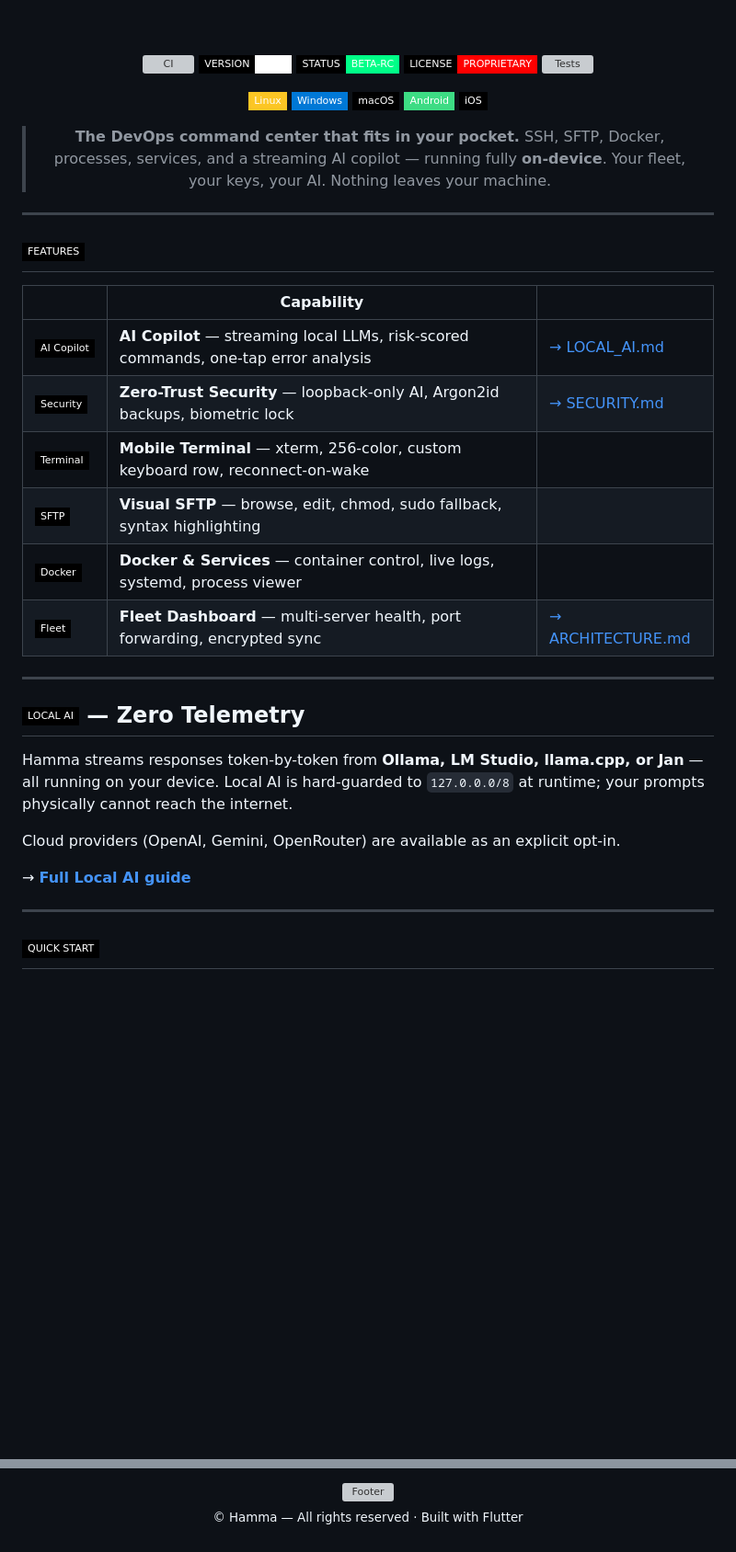
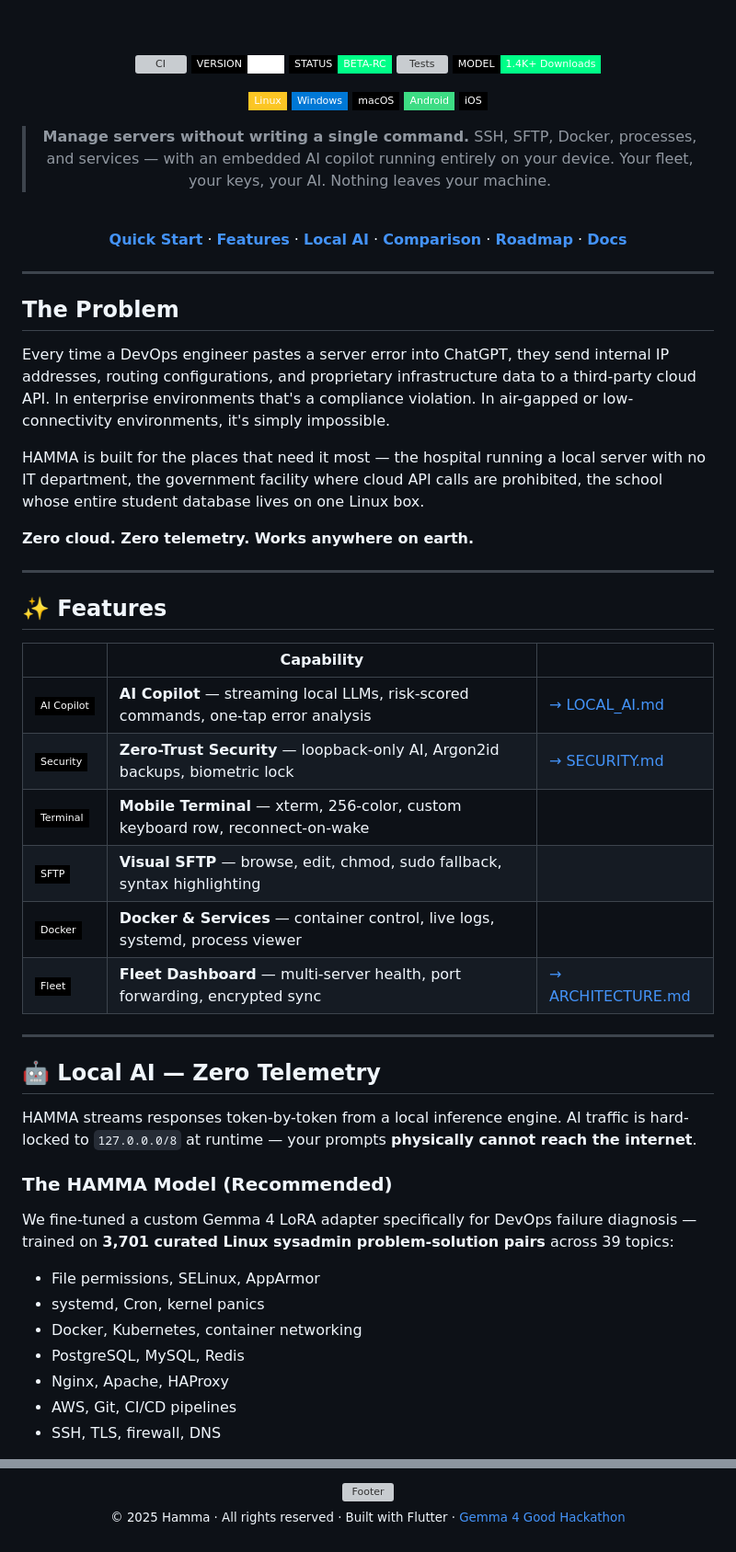
Before and after one commit to xayrullonematov/hamma, a Markdown page: README.md, 2 parts joined by grey strips. Shown at 92% size. GitHub-like rendering; badges without logos; blank space fills up the shorter version; grey boxes are pictures that could not be loaded.

```diff
--- a/README.md
+++ b/README.md
@@ -19,8 +19,8 @@
   <a href="https://github.com/xayrullonematov/hamma/actions/workflows/main.yml"><img src="https://github.com/xayrullonematov/hamma/actions/workflows/main.yml/badge.svg?branch=main" alt="CI"/></a>
   <img src="https://img.shields.io/badge/VERSION-1.1.0-FFFFFF?style=flat-square&labelColor=000000" alt="Version"/>
   <img src="https://img.shields.io/badge/STATUS-BETA--RC-00FF88?style=flat-square&labelColor=000000" alt="Status"/>
-  <img src="https://img.shields.io/badge/LICENSE-PROPRIETARY-FF0000?style=flat-square&labelColor=000000" alt="License"/>
   <img src="https://img.shields.io/badge/TESTS-65%2F65-00FF88?style=flat-square&labelColor=000000" alt="Tests"/>
+  <img src="https://img.shields.io/badge/MODEL-1.4K%2B%20Downloads-00FF88?style=flat-square&labelColor=000000" alt="Downloads"/>
 </p>
 
 <p>
@@ -31,35 +31,53 @@
   <img src="https://img.shields.io/badge/iOS-000000?style=flat-square&logo=ios&logoColor=white"/>
 </p>
 
+> **Manage servers without writing a single command.**
+> SSH, SFTP, Docker, processes, and services — with an embedded AI copilot running entirely on your device. Your fleet, your keys, your AI. Nothing leaves your machine.
 
-> **The DevOps command center that fits in your pocket.**
-> SSH, SFTP, Docker, processes, services, and a streaming AI copilot — running fully **on-device**. Your fleet, your keys, your AI. Nothing leaves your machine.
+<br/>
+
+[**Quick Start**](#-quick-start) · [**Features**](#-features) · [**Local AI**](#-local-ai--zero-telemetry) · [**Comparison**](#-how-hamma-compares) · [**Roadmap**](#-roadmap) · [**Docs**](#-documentation)
 
 </div>
 
------
+---
 
-## ![features](https://img.shields.io/badge/FEATURES-000000?style=flat-square&logo=stackedit&logoColor=00FF88)
+## The Problem
 
-|                                                                                                                  |Capability                                                                         |                                    |
-|------------------------------------------------------------------------------------------------------------------|-----------------------------------------------------------------------------------|------------------------------------|
-|![ai](https://img.shields.io/badge/-AI_Copilot-000000?style=flat-square&logo=openai&logoColor=00FF88)             |**AI Copilot** — streaming local LLMs, risk-scored commands, one-tap error analysis|[→ LOCAL_AI.md](LOCAL_AI.md)        |
-|![security](https://img.shields.io/badge/-Security-000000?style=flat-square&logo=gnuprivacyguard&logoColor=00FF88)|**Zero-Trust Security** — loopback-only AI, Argon2id backups, biometric lock       |[→ SECURITY.md](SECURITY.md)        |
-|![terminal](https://img.shields.io/badge/-Terminal-000000?style=flat-square&logo=gnubash&logoColor=00FF88)        |**Mobile Terminal** — xterm, 256-color, custom keyboard row, reconnect-on-wake     |                                    |
-|![sftp](https://img.shields.io/badge/-SFTP-000000?style=flat-square&logo=files&logoColor=00FF88)                  |**Visual SFTP** — browse, edit, chmod, sudo fallback, syntax highlighting          |                                    |
-|![docker](https://img.shields.io/badge/-Docker-000000?style=flat-square&logo=docker&logoColor=00FF88)             |**Docker & Services** — container control, live logs, systemd, process viewer      |                                    |
-|![fleet](https://img.shields.io/badge/-Fleet-000000?style=flat-square&logo=cloudflare&logoColor=00FF88)           |**Fleet Dashboard** — multi-server health, port forwarding, encrypted sync         |[→ ARCHITECTURE.md](ARCHITECTURE.md)|
+Every time a DevOps engineer pastes a server error into ChatGPT, they send internal IP addresses, routing configurations, and proprietary infrastructure data to a third-party cloud API. In enterprise environments that's a compliance violation. In air-gapped or low-connectivity environments, it's simply impossible.
 
------
+HAMMA is built for the places that need it most — the hospital running a local server with no IT department, the government facility where cloud API calls are prohibited, the school whose entire student database lives on one Linux box.
 
-## ![localai](https://img.shields.io/badge/LOCAL_AI-000000?style=flat-square&logo=ollama&logoColor=00FF88) — Zero Telemetry
+**Zero cloud. Zero telemetry. Works anywhere on earth.**
 
-Hamma streams responses token-by-token from **Ollama, LM Studio, llama.cpp, or Jan** — all running on your device. Local AI is hard-guarded to `127.0.0.0/8` at runtime; your prompts physically cannot reach the internet.
+---
 
-Cloud providers (OpenAI, Gemini, OpenRouter) are available as an explicit opt-in.
+## ✨ Features
 
-→ **[Full Local AI guide](LOCAL_AI.md)**
+| | Capability | |
+|---|---|---|
+| ![ai](https://img.shields.io/badge/-AI_Copilot-000000?style=flat-square&logo=openai&logoColor=00FF88) | **AI Copilot** — streaming local LLMs, risk-scored commands, one-tap error analysis | [→ LOCAL_AI.md](LOCAL_AI.md) |
+| ![security](https://img.shields.io/badge/-Security-000000?style=flat-square&logo=gnuprivacyguard&logoColor=00FF88) | **Zero-Trust Security** — loopback-only AI, Argon2id backups, biometric lock | [→ SECURITY.md](SECURITY.md) |
+| ![terminal](https://img.shields.io/badge/-Terminal-000000?style=flat-square&logo=gnubash&logoColor=00FF88) | **Mobile Terminal** — xterm, 256-color, custom keyboard row, reconnect-on-wake | |
+| ![sftp](https://img.shields.io/badge/-SFTP-000000?style=flat-square&logo=files&logoColor=00FF88) | **Visual SFTP** — browse, edit, chmod, sudo fallback, syntax highlighting | |
+| ![docker](https://img.shields.io/badge/-Docker-000000?style=flat-square&logo=docker&logoColor=00FF88) | **Docker & Services** — container control, live logs, systemd, process viewer | |
+| ![fleet](https://img.shields.io/badge/-Fleet-000000?style=flat-square&logo=cloudflare&logoColor=00FF88) | **Fleet Dashboard** — multi-server health, port forwarding, encrypted sync | [→ ARCHITECTURE.md](ARCHITECTURE.md) |
 
------
+---
 
-## ![quickstart](https://img.shields.io/badge/QUICK_START-000000?style=flat-square&logo=rocket&logoColor=00FF88)
+## 🤖 Local AI — Zero Telemetry
+
+HAMMA streams responses token-by-token from a local inference engine. AI traffic is hard-locked to `127.0.0.0/8` at runtime — your prompts **physically cannot reach the internet**.
+
+### The HAMMA Model (Recommended)
+
+We fine-tuned a custom Gemma 4 LoRA adapter specifically for DevOps failure diagnosis — trained on **3,701 curated Linux sysadmin problem-solution pairs** across 39 topics:
+
+- File permissions, SELinux, AppArmor
+- systemd, Cron, kernel panics
+- Docker, Kubernetes, container networking
+- PostgreSQL, MySQL, Redis
+- Nginx, Apache, HAProxy
+- AWS, Git, CI/CD pipelines
+- SSH, TLS, firewall, DNS
+
@@ -137,4 +207,4 @@ flutter run
 
-<sub>© Hamma — All rights reserved · Built with Flutter</sub>
+<sub>© 2025 Hamma · All rights reserved · Built with Flutter · <a href="https://www.kaggle.com/competitions/gemma-4-good-hackathon">Gemma 4 Good Hackathon</a></sub>
 
 </div>
```
Also changed, not shown: other parts of README.md (+83 -31 lines).
